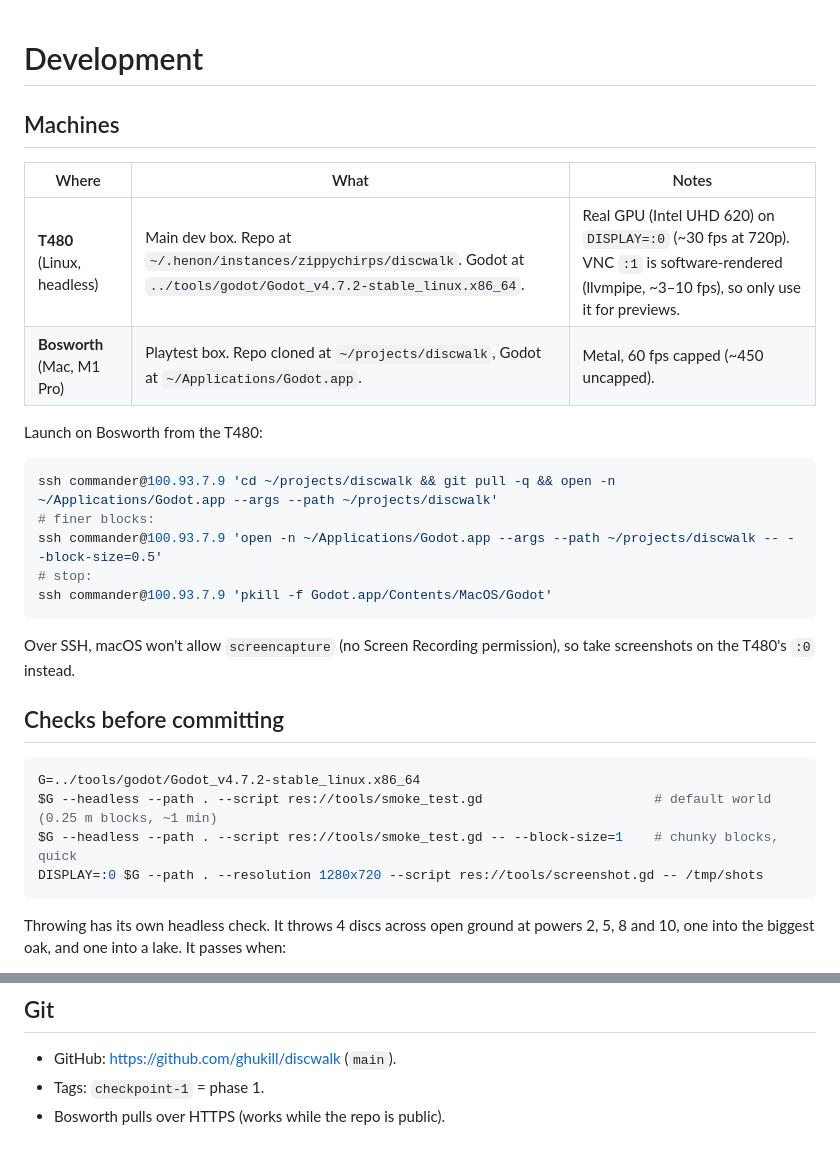
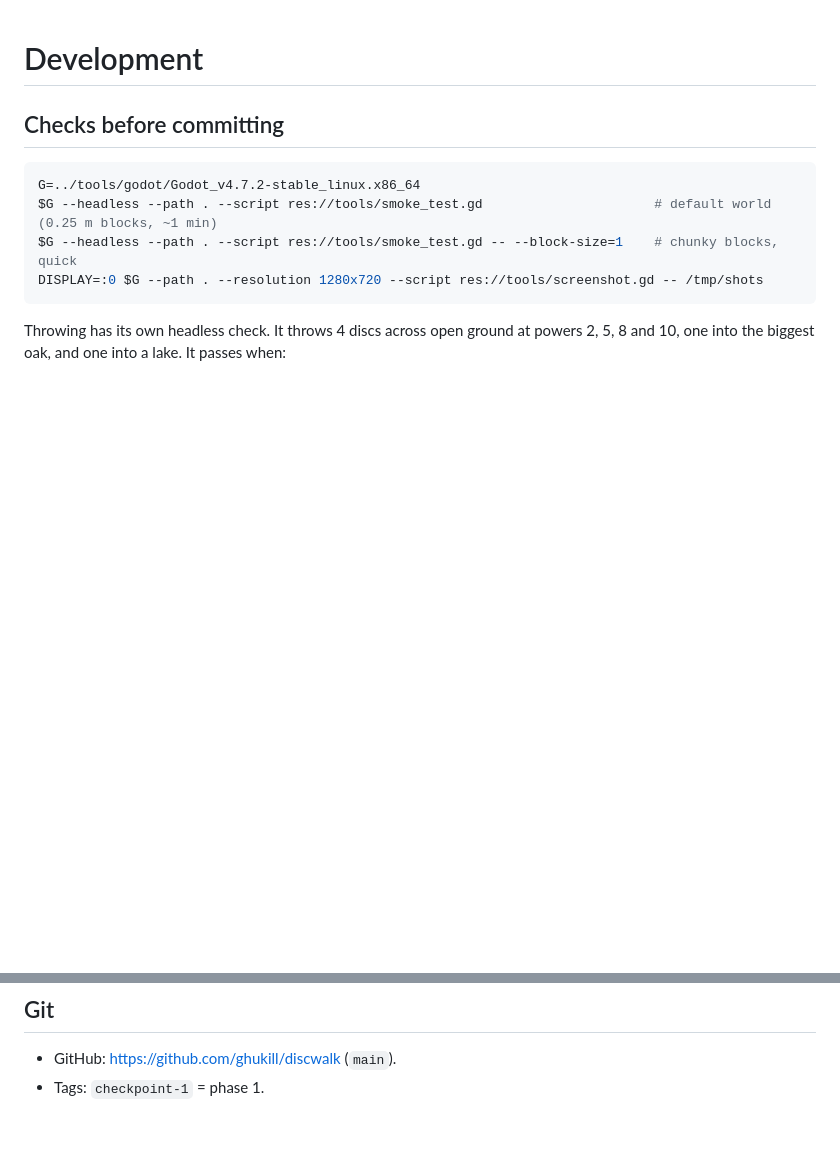
Before and after one commit to ghukill/discwalk, a Markdown page: docs/DEVELOPMENT.md, 2 parts joined by grey strips. Drawn GitHub-style; blank space fills up the shorter version.

Commit message:
docs: remove machine-specific development notes

````diff
--- a/docs/DEVELOPMENT.md
+++ b/docs/DEVELOPMENT.md
@@ -1,23 +1,4 @@
 # Development
-
-## Machines
-
-| Where | What | Notes |
-|---|---|---|
-| **T480** (Linux, headless) | Main dev box. Repo at `~/.henon/instances/zippychirps/discwalk`. Godot at `../tools/godot/Godot_v4.7.2-stable_linux.x86_64`. | Real GPU (Intel UHD 620) on `DISPLAY=:0` (~30 fps at 720p). VNC `:1` is software-rendered (llvmpipe, ~3–10 fps), so only use it for previews. |
-| **Bosworth** (Mac, M1 Pro) | Playtest box. Repo cloned at `~/projects/discwalk`, Godot at `~/Applications/Godot.app`. | Metal, 60 fps capped (~450 uncapped). |
-
-Launch on Bosworth from the T480:
-
-```sh
-ssh commander@100.93.7.9 'cd ~/projects/discwalk && git pull -q && open -n ~/Applications/Godot.app --args --path ~/projects/discwalk'
-# finer blocks:
-ssh commander@100.93.7.9 'open -n ~/Applications/Godot.app --args --path ~/projects/discwalk -- --block-size=0.5'
-# stop:
-ssh commander@100.93.7.9 'pkill -f Godot.app/Contents/MacOS/Godot'
-```
-
-Over SSH, macOS won't allow `screencapture` (no Screen Recording permission), so take screenshots on the T480's `:0` instead.
 
 ## Checks before committing
 
@@ -116,4 +97,3 @@ To check frame rate: `DISPLAY=:0 $G --path . --resolution 1280x720 --print-fps -
 
 - GitHub: <https://github.com/ghukill/discwalk> (`main`).
 - Tags: `checkpoint-1` = phase 1.
-- Bosworth pulls over HTTPS (works while the repo is public).
````
